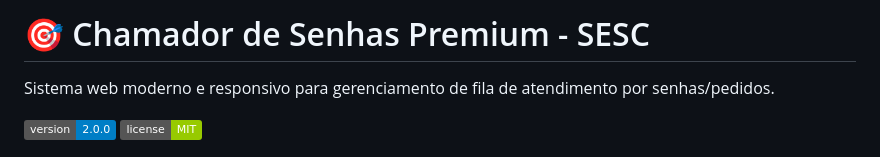
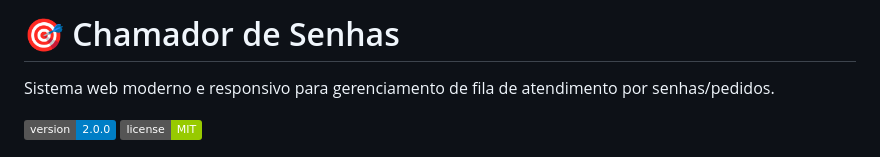
Before and after one commit to Alissonls/Chamador_senhas, a Markdown page: README.md, the part around the change. GitHub-like rendering; badges without logos.

Commit message:
Update project title in README
Removed 'Premium - SESC' from the title.

```diff
--- a/README.md
+++ b/README.md
@@ -1,4 +1,4 @@
-# 🎯 Chamador de Senhas Premium - SESC
+# 🎯 Chamador de Senhas
 
 Sistema web moderno e responsivo para gerenciamento de fila de atendimento por senhas/pedidos.
 
```
